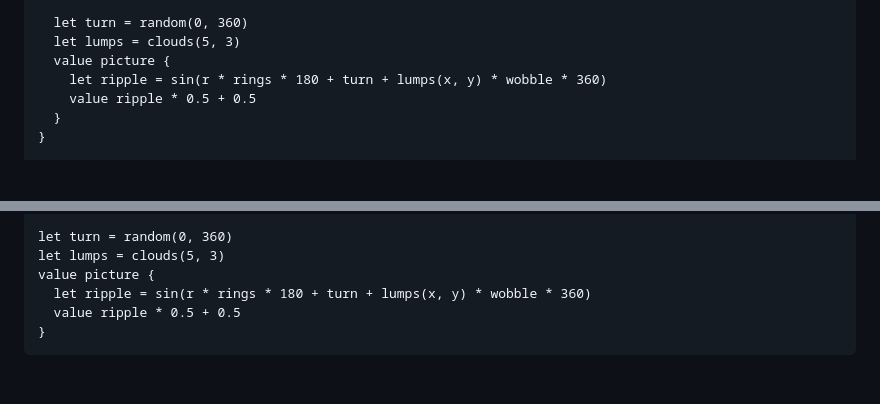
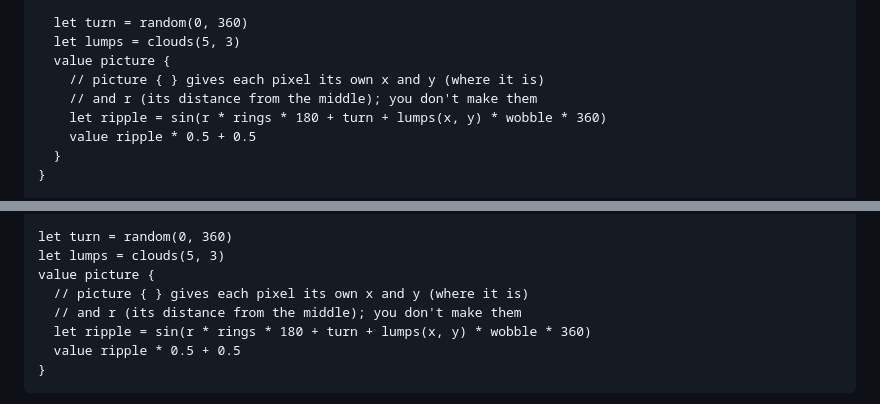
Before and after one commit to JanPiorek/GenoCode, a Markdown page: docs/LANGUAGE.md, 2 parts joined by grey strips. Rendered like a GitHub page; blank space fills up the shorter version.

Commit message:
docs: say where x, y and r come from in the Ripples examples (#7)
## What this changes

The Ripples example in LANGUAGE.md section 14.1 uses `r`, `x` and `y`
inside `picture { }` without saying where they come from; the
explanation was only in a bullet below the example. Adds a two-line
comment above the `let ripple` line saying `picture { }` gives each
pixel its `x`, `y` and `r`. Same comment in the pattern-file version of
the example (14.1) and in the REFERENCE.md pattern entry.

## How it was tested

`npx vitest run src/docs.test.ts src/help.test.ts` in packages/core: 117
passed (the doc examples still check).

## Release

None needed; core's bundled LANGUAGE.md picks it up at the next release.

🤖 Generated with [Claude Code](https://claude.com/claude-code)

Co-authored-by: Claude Opus 5.5 <noreply@anthropic.com>

```diff
--- a/docs/LANGUAGE.md
+++ b/docs/LANGUAGE.md
@@ -784,6 +784,8 @@ pattern Ripples {
   let turn = random(0, 360)
   let lumps = clouds(5, 3)
   value picture {
+    // picture { } gives each pixel its own x and y (where it is)
+    // and r (its distance from the middle); you don't make them
     let ripple = sin(r * rings * 180 + turn + lumps(x, y) * wobble * 360)
     value ripple * 0.5 + 0.5
   }
@@ -843,6 +845,8 @@ gene wobble = 0.3 in 0..1
 let turn = random(0, 360)
 let lumps = clouds(5, 3)
 value picture {
+  // picture { } gives each pixel its own x and y (where it is)
+  // and r (its distance from the middle); you don't make them
   let ripple = sin(r * rings * 180 + turn + lumps(x, y) * wobble * 360)
   value ripple * 0.5 + 0.5
 }
```
Also changed, not shown: docs/REFERENCE.md (+2 -0 lines).
